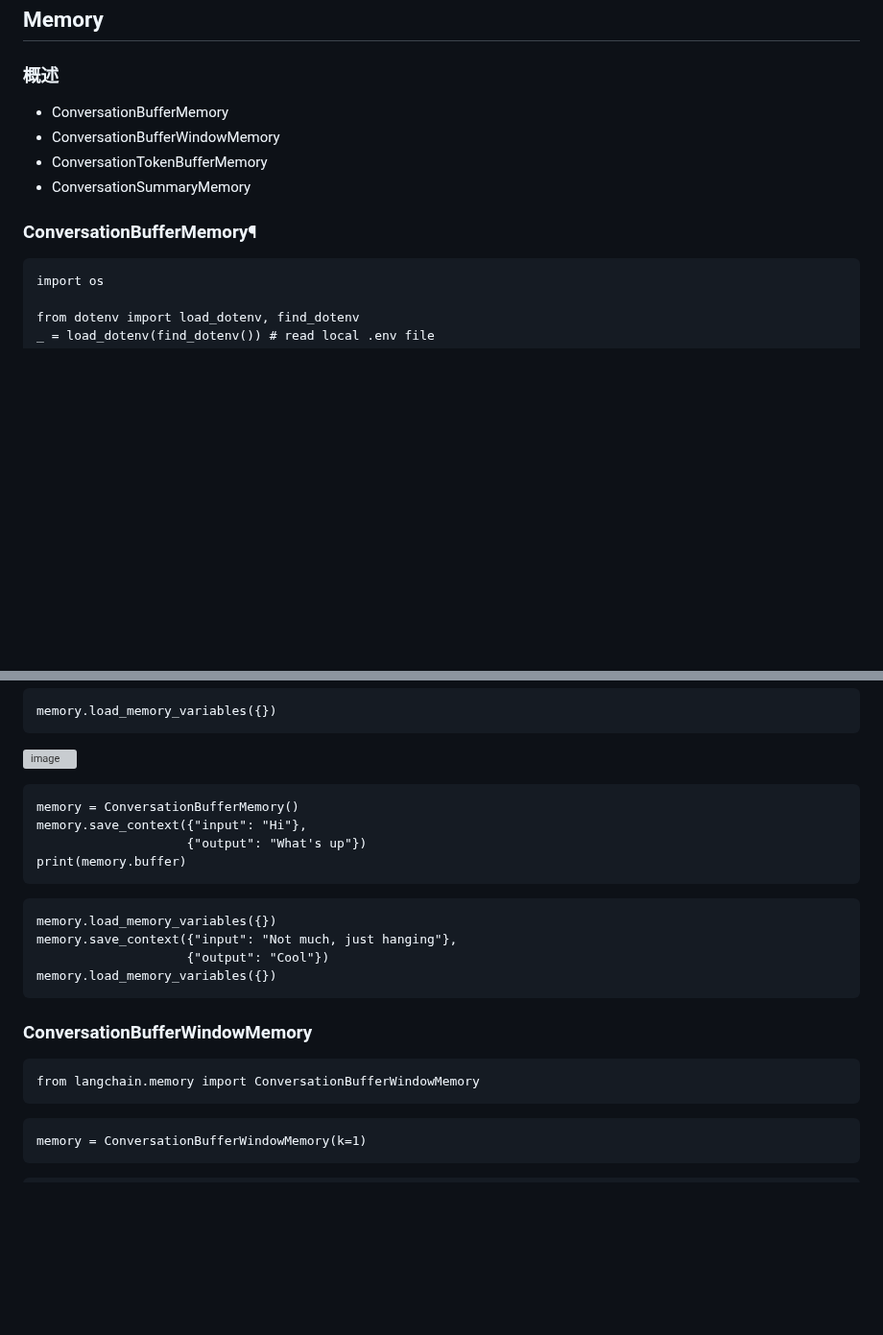
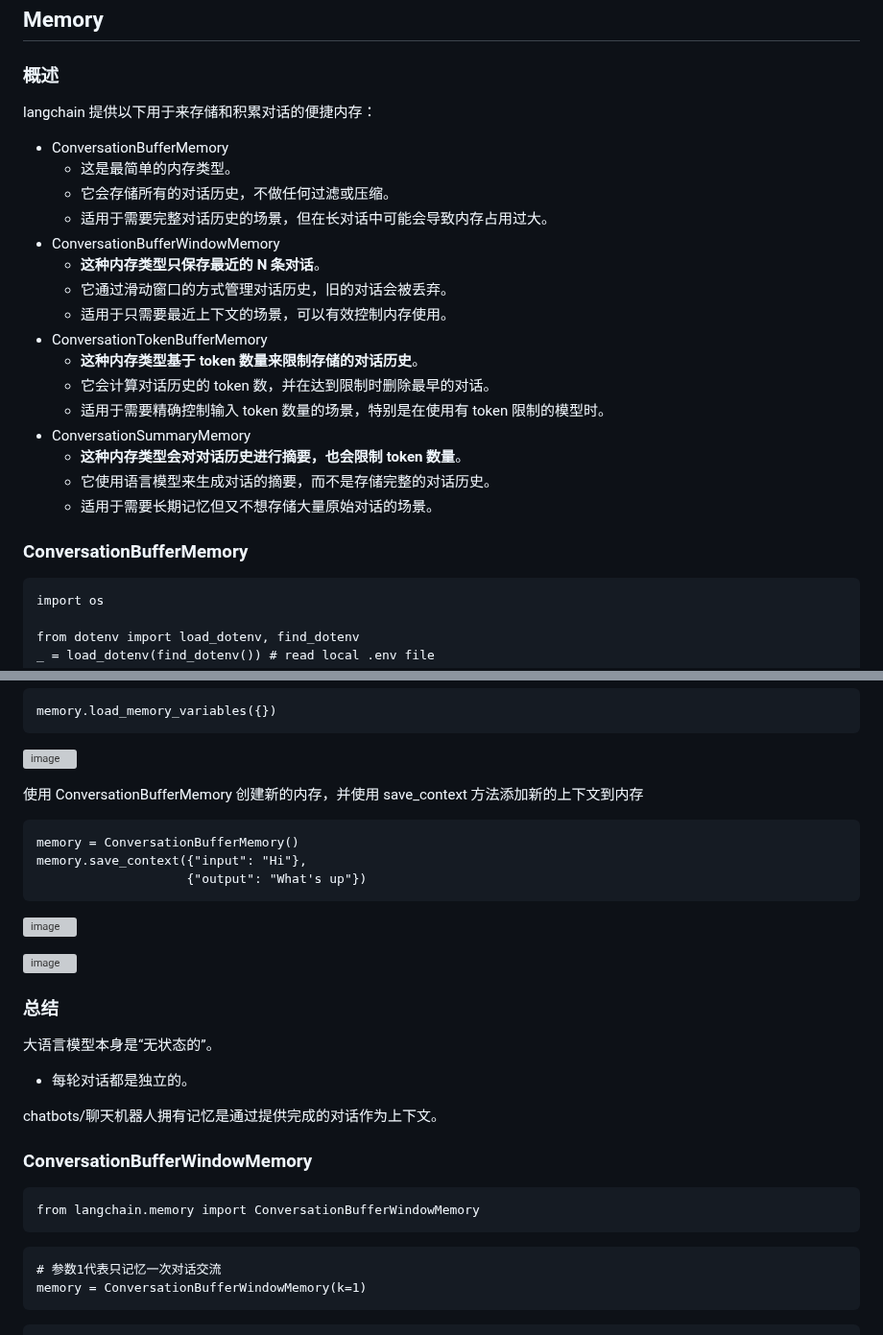
Before and after one commit to guozheng07/AI, a Markdown page: open class/LangChain for LLM Application Development.md, 2 parts joined by grey strips. Shown at 96% size. Rendered like a GitHub page; blank space fills up the shorter version; grey boxes are pictures that could not be loaded.

````diff
--- a/open class/LangChain for LLM Application Development.md
+++ b/open class/LangChain for LLM Application Development.md
@@ -282,12 +282,25 @@ output_dict.get('delivery_days')
 
 ## Memory
 ### 概述
+langchain 提供以下用于来存储和积累对话的便捷内存：
 - ConversationBufferMemory
+  - 这是最简单的内存类型。
+  - 它会存储所有的对话历史，不做任何过滤或压缩。
+  - 适用于需要完整对话历史的场景，但在长对话中可能会导致内存占用过大。
 - ConversationBufferWindowMemory
+  - **这种内存类型只保存最近的 N 条对话**。
+  - 它通过滑动窗口的方式管理对话历史，旧的对话会被丢弃。
+  - 适用于只需要最近上下文的场景，可以有效控制内存使用。
 - ConversationTokenBufferMemory
+  - **这种内存类型基于 token 数量来限制存储的对话历史**。
+  - 它会计算对话历史的 token 数，并在达到限制时删除最早的对话。
+  - 适用于需要精确控制输入 token 数量的场景，特别是在使用有 token 限制的模型时。
 - ConversationSummaryMemory
+  - **这种内存类型会对对话历史进行摘要，也会限制 token 数量**。
+  - 它使用语言模型来生成对话的摘要，而不是存储完整的对话历史。
+  - 适用于需要长期记忆但又不想存储大量原始对话的场景。
 
-### ConversationBufferMemory¶
+### ConversationBufferMemory
 ```
 import os
 
@@ -348,19 +361,22 @@ memory.load_memory_variables({})
 ```
 ![image](https://github.com/user-attachments/assets/0cf46f2e-6c77-4ebe-87cd-29474a46c1dd)
 
+使用 ConversationBufferMemory 创建新的内存，并使用 save_context 方法添加新的上下文到内存
 ```
 memory = ConversationBufferMemory()
 memory.save_context({"input": "Hi"},
                     {"output": "What's up"})
-print(memory.buffer)
 ```
 
-```
-memory.load_memory_variables({})
-memory.save_context({"input": "Not much, just hanging"},
-                    {"output": "Cool"})
-memory.load_memory_variables({})
-```
+![image](https://github.com/user-attachments/assets/48b922ea-e266-43c6-bb46-f73754ffdad4)
+
+![image](https://github.com/user-attachments/assets/358699e4-6e68-4254-94c1-eb3506d33950)
+
+### 总结
+大语言模型本身是“无状态的”。
+- 每轮对话都是独立的。
+
+chatbots/聊天机器人拥有记忆是通过提供完成的对话作为上下文。
 
 ### ConversationBufferWindowMemory
 ```
@@ -368,6 +384,7 @@ from langchain.memory import ConversationBufferWindowMemory
 ```
 
 ```
+# 参数1代表只记忆一次对话交流
 memory = ConversationBufferWindowMemory(k=1)
 ```
 
````
Also changed, not shown: other parts of open class/LangChain for LLM Application Development.md (+15 -34 lines).
